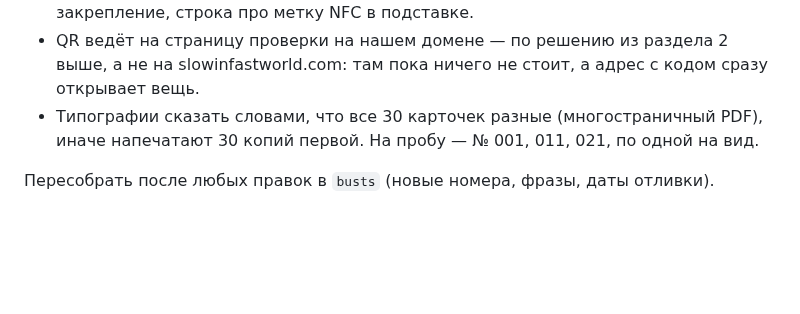
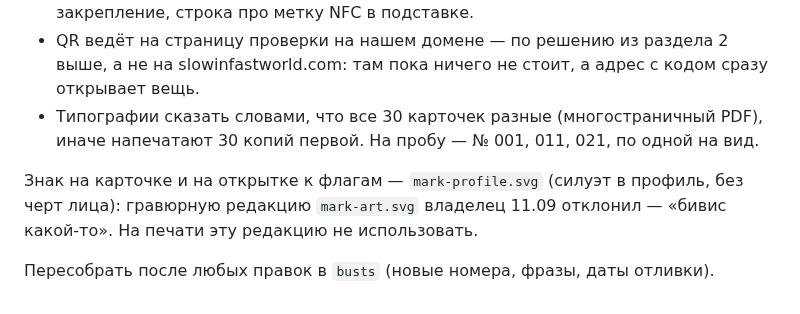
Before and after one commit to verakeiser2012-coder/lks, a Markdown page: notes/busts-edition-open-and-hooks.md, the part around the change. Drawn GitHub-style; blank space fills up the shorter version.

Commit message:
Знак на печати: силуэт в профиль вместо гравюры с лицом
Гравюрную редакцию владелец отклонил для карточек и открытки.

Co-Authored-By: Claude Opus 5 <noreply@anthropic.com>

```diff
--- a/notes/busts-edition-open-and-hooks.md
+++ b/notes/busts-edition-open-and-hooks.md
@@ -356,4 +356,8 @@
 - Типографии сказать словами, что все 30 карточек разные (многостраничный PDF), иначе
   напечатают 30 копий первой. На пробу — № 001, 011, 021, по одной на вид.
 
+Знак на карточке и на открытке к флагам — `mark-profile.svg` (силуэт в профиль, без черт лица):
+гравюрную редакцию `mark-art.svg` владелец 11.09 отклонил — «бивис какой-то». На печати
+эту редакцию не использовать.
+
 Пересобрать после любых правок в `busts` (новые номера, фразы, даты отливки).
```
